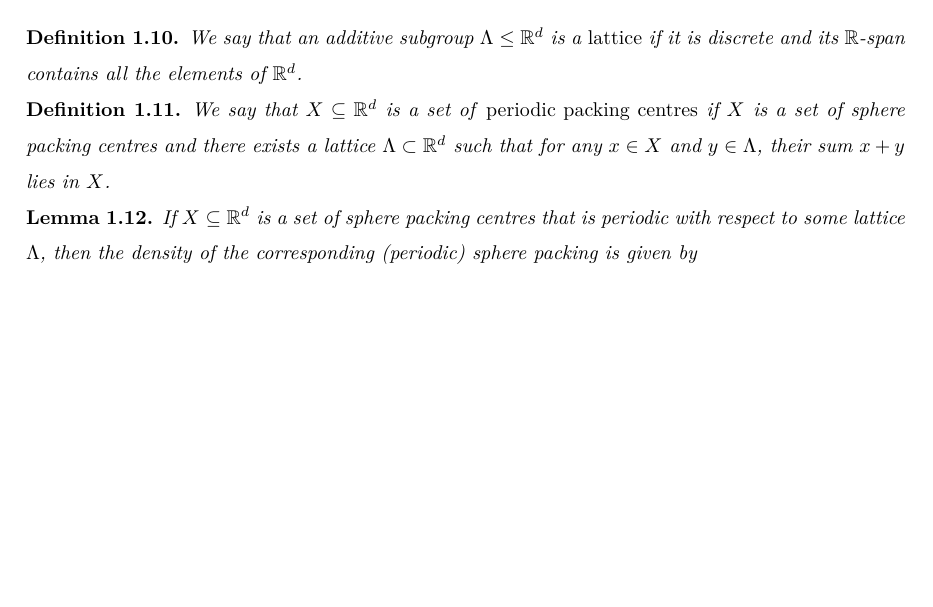
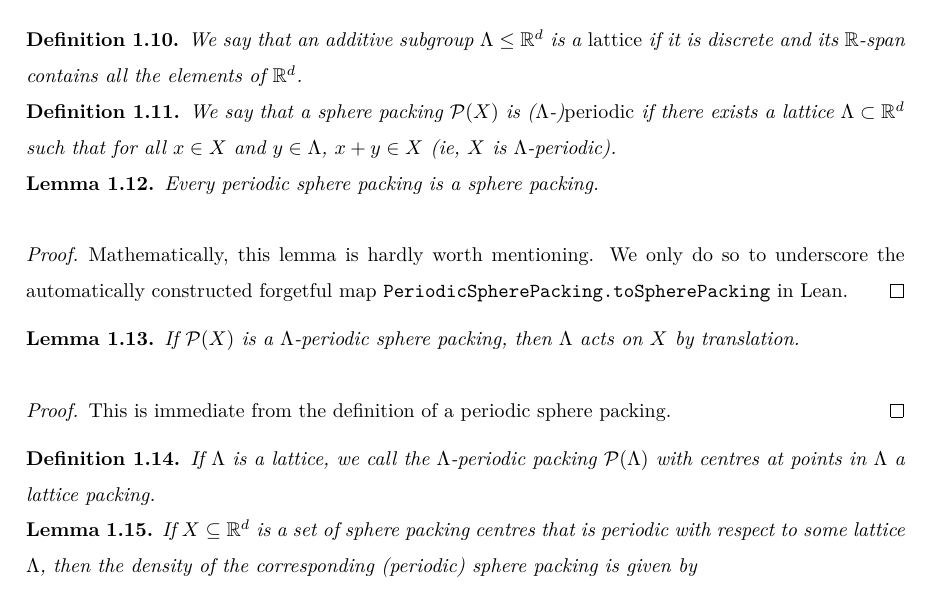
Before and after one commit to thefundamentaltheor3m/Sphere-Packing-Lean, a LaTeX paper (blueprint/src/print.tex, which reads blueprint/src/subsections/lattice-periodic-packings.tex): part of page 5 of 32, cut so that both start at the same text, the shorter picture padded with empty space. Compiled offline with XeLaTeX.

Commit message:
resolve decls in lattice-periodic-packings.tex

```diff
--- a/blueprint/src/subsections/lattice-periodic-packings.tex
+++ b/blueprint/src/subsections/lattice-periodic-packings.tex
@@ -1,13 +1,29 @@
 \subsection{Lattices and Periodic packings}
 
 \begin{definition}\label{IsZlattice}\lean{IsZlattice}\leanok
-  % A lattice in the Euclidean space $\R^d$ is a discrete, co-compact, abelian subgroup.
   We say that an additive subgroup $\Lambda \leq \R^d$ is a \emph{lattice} if it is discrete and its $\R$-span contains all the elements of $\R^d$.
 \end{definition}
 
+\begin{definition}\label{PeriodicSpherePacking}\lean{PeriodicSpherePacking}\uses{SpherePacking, IsZlattice}\leanok
+  We say that a sphere packing $\Pa(X)$ is ($\Lambda$-)\emph{periodic} if there exists a lattice $\Lambda \subset \R^d$ such that for all $x \in X$ and $y \in \Lambda$, $x + y \in X$ (ie, $X$ is $\Lambda$-periodic).
+\end{definition}
 
-\begin{definition}\label{SpherePacking.PeriodicPackingCentres}\lean{SpherePacking.PeriodicPackingCentres}\uses{SpherePacking.SpherePackingCentres, IsZlattice}\leanok
-  We say that $X \subseteq \R^d$ is a set of \emph{periodic packing centres} if $X$ is a set of sphere packing centres and there exists a lattice $\Lambda \subset \R^d$ such that for any $x \in X$ and $y \in \Lambda$, their sum $x + y$ lies in $X$.
+\begin{lemma}\label{PeriodicSpherePacking.toSpherePacking}\lean{PeriodicSpherePacking.toSpherePacking}\uses{PeriodicSpherePacking, SpherePacking}\leanok
+  Every periodic sphere packing is a sphere packing.
+\end{lemma}
+\begin{proof}
+  Mathematically, this lemma is hardly worth mentioning. We only do so to underscore the automatically constructed forgetful map \verb|PeriodicSpherePacking.toSpherePacking| in Lean.
+\end{proof}
+
+\begin{lemma}\label{PeriodicSpherePacking.instAddAction}\lean{PeriodicSpherePacking.instAddAction}\uses{PeriodicSpherePacking}\leanok
+  If $\Pa(X)$ is a $\Lambda$-periodic sphere packing, then $\Lambda$ acts on $X$ by translation.
+\end{lemma}
+\begin{proof}\leanok
+  This is immediate from the definition of a periodic sphere packing.
+\end{proof}
+
+\begin{definition}
+  If $\Lambda$ is a lattice, we call the $\Lambda$-periodic packing $\Pa(\Lambda)$ with centres at points in $\Lambda$ a lattice packing.
 \end{definition}
 
 \begin{lemma}\label{SpherePacking.density of periodic packing}\notready
```
Also changed, not shown: blueprint/src/subsections/sphere-packings-scaling.tex (+1 -1 lines).
